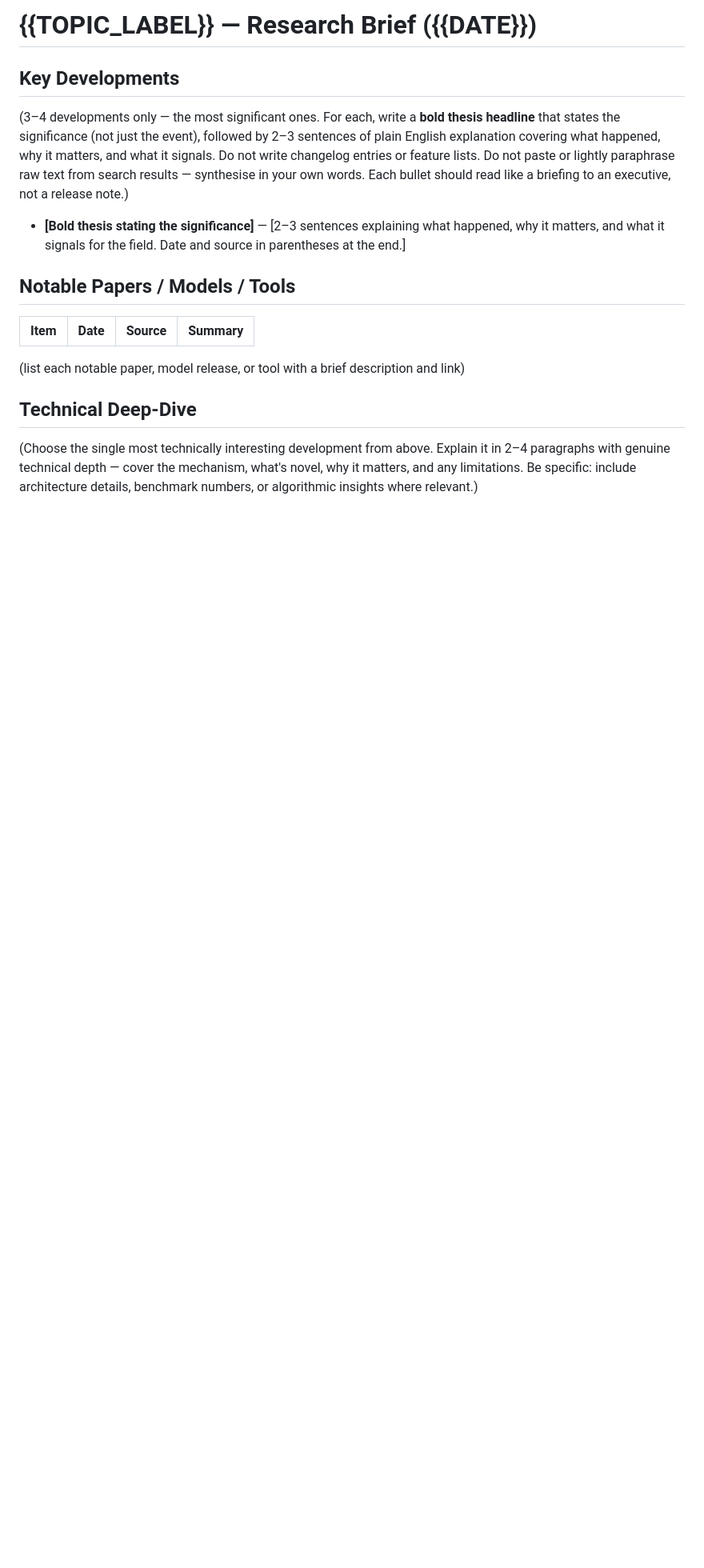
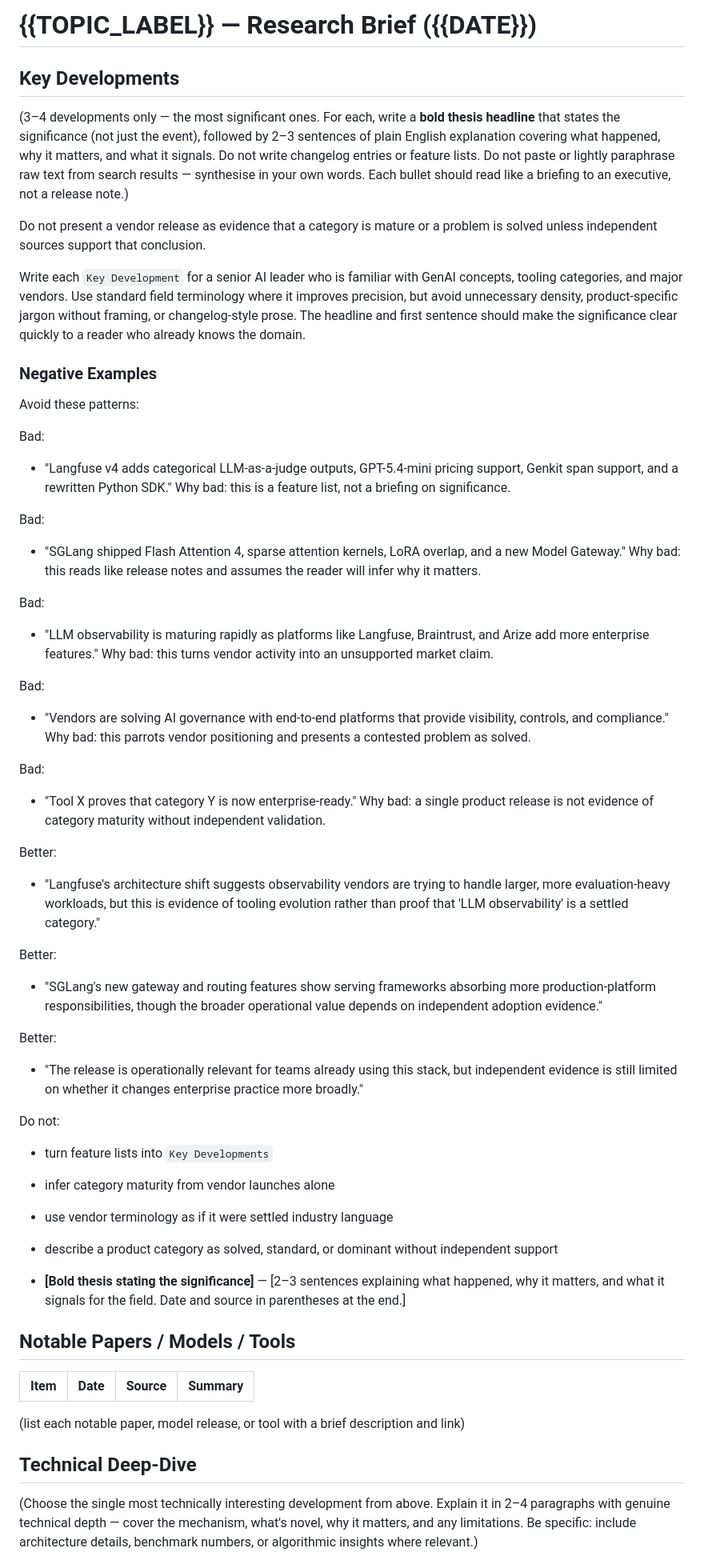
Before and after one commit to scottwshaw/genai-learning-agent, a Markdown page: prompts/research-prompt.md, the part around one of its changes. Shown at 80% size. Rendered like a GitHub page; blank space fills up the shorter version.

Commit message:
Added a rubric and prompt improvements to improve scoring.

```diff
--- a/prompts/research-prompt.md
+++ b/prompts/research-prompt.md
@@ -55,6 +99,49 @@ Produce a well-structured research brief in the following **exact** markdown for
 ## Key Developments
 
 (3–4 developments only — the most significant ones. For each, write a **bold thesis headline** that states the significance (not just the event), followed by 2–3 sentences of plain English explanation covering what happened, why it matters, and what it signals. Do not write changelog entries or feature lists. Do not paste or lightly paraphrase raw text from search results — synthesise in your own words. Each bullet should read like a briefing to an executive, not a release note.)
+
+Do not present a vendor release as evidence that a category is mature or a problem is solved unless independent sources support that conclusion.
+
+Write each `Key Development` for a senior AI leader who is familiar with GenAI concepts, tooling categories, and major vendors. Use standard field terminology where it improves precision, but avoid unnecessary density, product-specific jargon without framing, or changelog-style prose. The headline and first sentence should make the significance clear quickly to a reader who already knows the domain.
+
+### Negative Examples
+
+Avoid these patterns:
+
+Bad:
+- "Langfuse v4 adds categorical LLM-as-a-judge outputs, GPT-5.4-mini pricing support, Genkit span support, and a rewritten Python SDK."
+Why bad: this is a feature list, not a briefing on significance.
+
+Bad:
+- "SGLang shipped Flash Attention 4, sparse attention kernels, LoRA overlap, and a new Model Gateway."
+Why bad: this reads like release notes and assumes the reader will infer why it matters.
+
+Bad:
+- "LLM observability is maturing rapidly as platforms like Langfuse, Braintrust, and Arize add more enterprise features."
+Why bad: this turns vendor activity into an unsupported market claim.
+
+Bad:
+- "Vendors are solving AI governance with end-to-end platforms that provide visibility, controls, and compliance."
+Why bad: this parrots vendor positioning and presents a contested problem as solved.
+
+Bad:
+- "Tool X proves that category Y is now enterprise-ready."
+Why bad: a single product release is not evidence of category maturity without independent validation.
+
+Better:
+- "Langfuse's architecture shift suggests observability vendors are trying to handle larger, more evaluation-heavy workloads, but this is evidence of tooling evolution rather than proof that 'LLM observability' is a settled category."
+
+Better:
+- "SGLang's new gateway and routing features show serving frameworks absorbing more production-platform responsibilities, though the broader operational value depends on independent adoption evidence."
+
+Better:
+- "The release is operationally relevant for teams already using this stack, but independent evidence is still limited on whether it changes enterprise practice more broadly."
+
+Do not:
+- turn feature lists into `Key Developments`
+- infer category maturity from vendor launches alone
+- use vendor terminology as if it were settled industry language
+- describe a product category as solved, standard, or dominant without independent support
 
 - **[Bold thesis stating the significance]** — [2–3 sentences explaining what happened, why it matters, and what it signals for the field. Date and source in parentheses at the end.]
 
```
Also changed, not shown: other parts of prompts/research-prompt.md (+44 -0 lines), evaluation/daily-brief-rubric.md (added, +265 -0 lines), evaluation/daily-brief-scorecard.md (added, +57 -0 lines).
